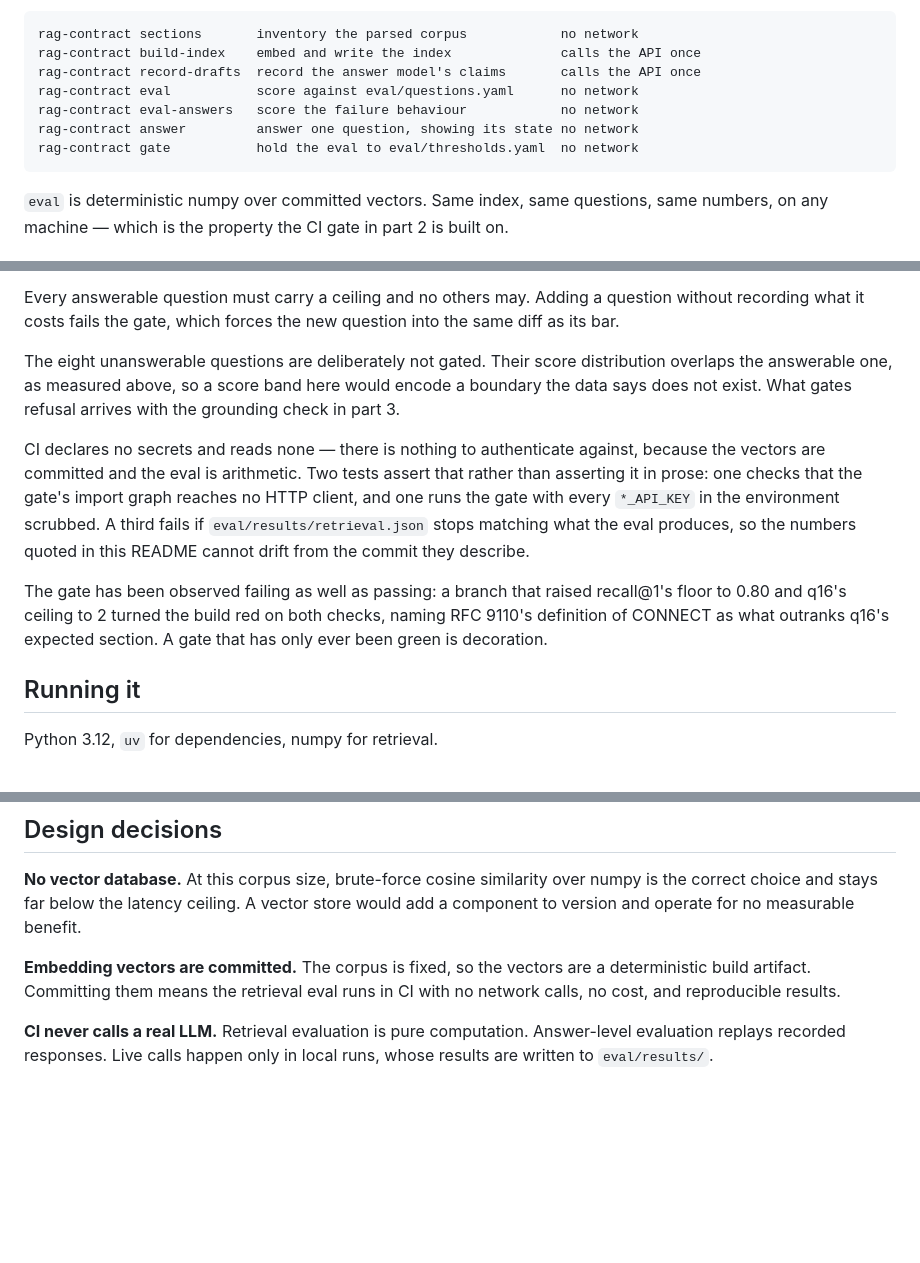
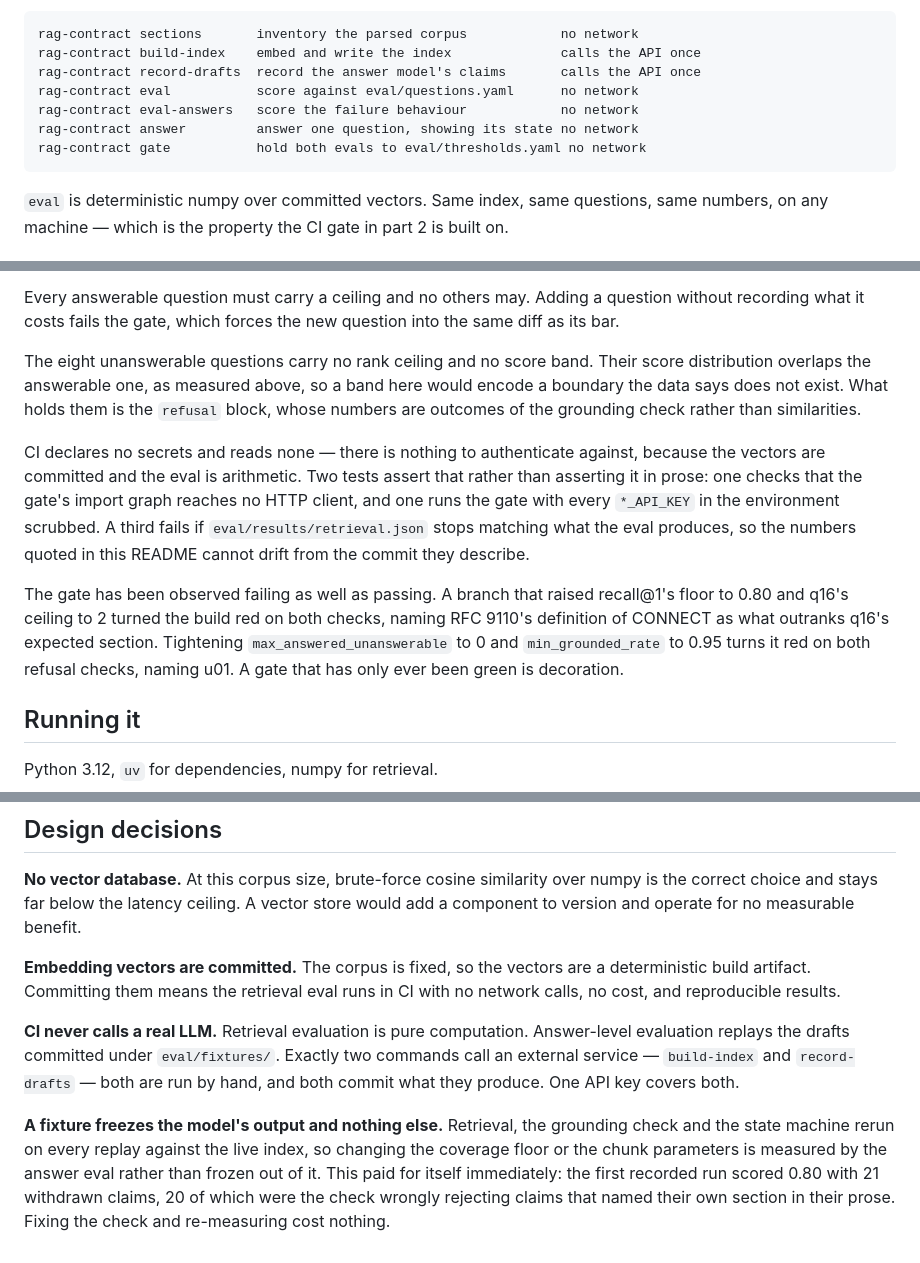
Before and after one commit to Lucas1114/rag-contract, a Markdown page: README.md, 3 parts joined by grey strips. Drawn GitHub-style; blank space fills up the shorter version.

```diff
--- a/README.md
+++ b/README.md
@@ -99,7 +99,7 @@ No chunk spans a section, so every hit reports the section it came from.
     rag-contract eval           score against eval/questions.yaml      no network
     rag-contract eval-answers   score the failure behaviour            no network
     rag-contract answer         answer one question, showing its state no network
-    rag-contract gate           hold the eval to eval/thresholds.yaml  no network
+    rag-contract gate           hold both evals to eval/thresholds.yaml no network
 
 `eval` is deterministic numpy over committed vectors. Same index, same
 questions, same numbers, on any machine — which is the property the CI gate in
@@ -271,10 +323,11 @@ Every answerable question must carry a ceiling and no others may. Adding a
 question without recording what it costs fails the gate, which forces the new
 question into the same diff as its bar.
 
-The eight unanswerable questions are deliberately not gated. Their score
-distribution overlaps the answerable one, as measured above, so a score band
-here would encode a boundary the data says does not exist. What gates refusal
-arrives with the grounding check in part 3.
+The eight unanswerable questions carry no rank ceiling and no score band. Their
+score distribution overlaps the answerable one, as measured above, so a band
+here would encode a boundary the data says does not exist. What holds them is
+the `refusal` block, whose numbers are outcomes of the grounding check rather
+than similarities.
 
 CI declares no secrets and reads none — there is nothing to authenticate
 against, because the vectors are committed and the eval is arithmetic. Two tests
@@ -284,10 +337,12 @@ the environment scrubbed. A third fails if `eval/results/retrieval.json` stops
 matching what the eval produces, so the numbers quoted in this README cannot
 drift from the commit they describe.
 
-The gate has been observed failing as well as passing: a branch that raised
+The gate has been observed failing as well as passing. A branch that raised
 recall@1's floor to 0.80 and q16's ceiling to 2 turned the build red on both
 checks, naming RFC 9110's definition of CONNECT as what outranks q16's expected
-section. A gate that has only ever been green is decoration.
+section. Tightening `max_answered_unanswerable` to 0 and `min_grounded_rate` to
+0.95 turns it red on both refusal checks, naming u01. A gate that has only ever
+been green is decoration.
 
 ## Running it
 
@@ -320,5 +375,15 @@ deterministic build artifact. Committing them means the retrieval eval runs in
 CI with no network calls, no cost, and reproducible results.
 
 **CI never calls a real LLM.** Retrieval evaluation is pure computation.
-Answer-level evaluation replays recorded responses. Live calls happen only in
-local runs, whose results are written to `eval/results/`.
+Answer-level evaluation replays the drafts committed under `eval/fixtures/`.
+Exactly two commands call an external service — `build-index` and
+`record-drafts` — both are run by hand, and both commit what they produce. One
+API key covers both.
+
+**A fixture freezes the model's output and nothing else.** Retrieval, the
+grounding check and the state machine rerun on every replay against the live
+index, so changing the coverage floor or the chunk parameters is measured by the
+answer eval rather than frozen out of it. This paid for itself immediately: the
+first recorded run scored 0.80 with 21 withdrawn claims, 20 of which were the
+check wrongly rejecting claims that named their own section in their prose.
+Fixing the check and re-measuring cost nothing.
```
Also changed, not shown: other parts of README.md (+65 -13 lines).
